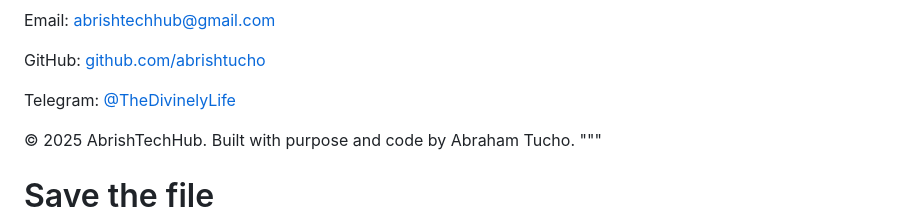
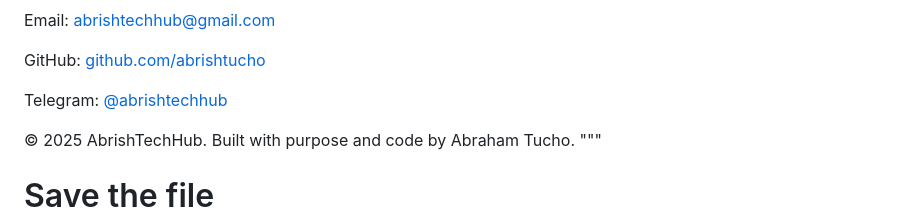
Before and after one commit to abrishtechhub/abrishtechhub.github.io, a Markdown page: README.md, the part around the change. Drawn GitHub-style.

```diff
--- a/README.md
+++ b/README.md
@@ -91,7 +91,7 @@ html_content = """
     <h2>Contact</h2>
     <p>Email: <a href="mailto:abrishtechhub@gmail.com">abrishtechhub@gmail.com</a></p>
     <p>GitHub: <a href="https://github.com/abrishtucho" target="_blank">github.com/abrishtucho</a></p>
-    <p>Telegram: <a href="https://t.me/TheDivinelyLife" target="_blank">@TheDivinelyLife</a></p>
+    <p>Telegram: <a href="https://t.me/AbrishTechhub" target="_blank">@abrishtechhub</a></p>
   </section>
 
   <footer>
```
